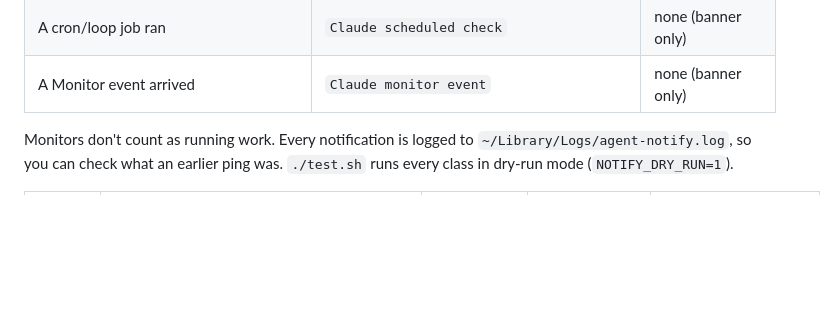
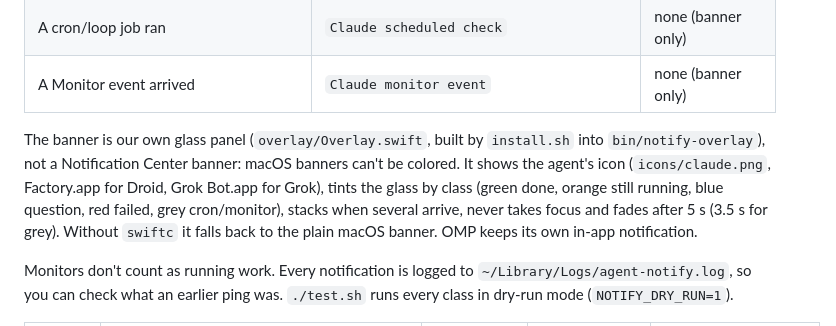
Before and after one commit to 0xRafie/agent-notification-sound, a Markdown page: README.md, the part around the change. GitHub-like rendering; blank space fills up the shorter version.

Commit message:
Show notifications as a class-tinted glass banner with the agent's icon

```diff
--- a/README.md
+++ b/README.md
@@ -17,6 +17,8 @@ Claude Code adds classes so a ping from background work doesn't sound like the m
 | A background task finished, nothing left running | `Claude task completed` | `fx-ok01.wav` |
 | A cron/loop job ran | `Claude scheduled check` | none (banner only) |
 | A Monitor event arrived | `Claude monitor event` | none (banner only) |
+
+The banner is our own glass panel (`overlay/Overlay.swift`, built by `install.sh` into `bin/notify-overlay`), not a Notification Center banner: macOS banners can't be colored. It shows the agent's icon (`icons/claude.png`, Factory.app for Droid, Grok Bot.app for Grok), tints the glass by class (green done, orange still running, blue question, red failed, grey cron/monitor), stacks when several arrive, never takes focus and fades after 5 s (3.5 s for grey). Without `swiftc` it falls back to the plain macOS banner. OMP keeps its own in-app notification.
 
 Monitors don't count as running work. Every notification is logged to `~/Library/Logs/agent-notify.log`, so you can check what an earlier ping was. `./test.sh` runs every class in dry-run mode (`NOTIFY_DRY_RUN=1`).
 
```
Also changed, not shown: icons/claude.png (added), 4 other files.
